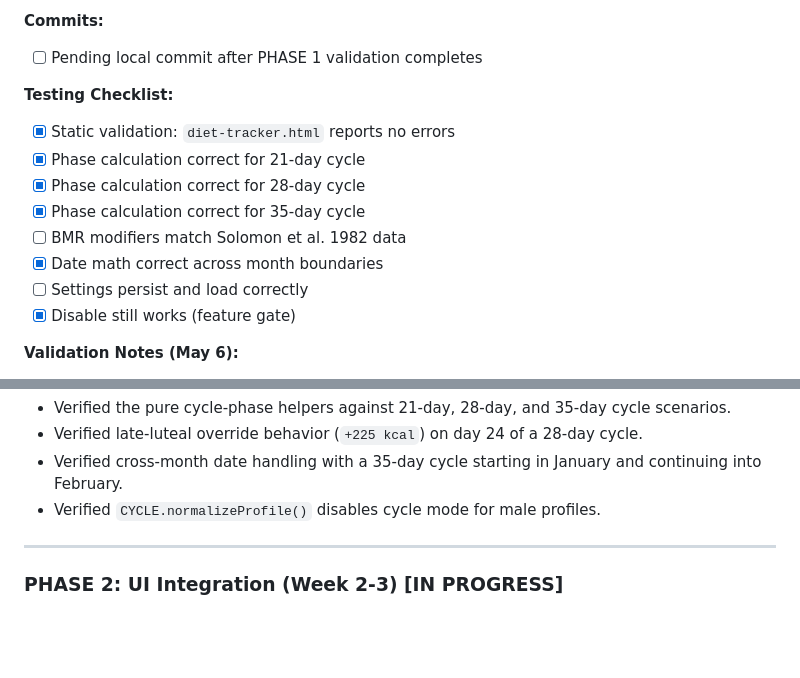
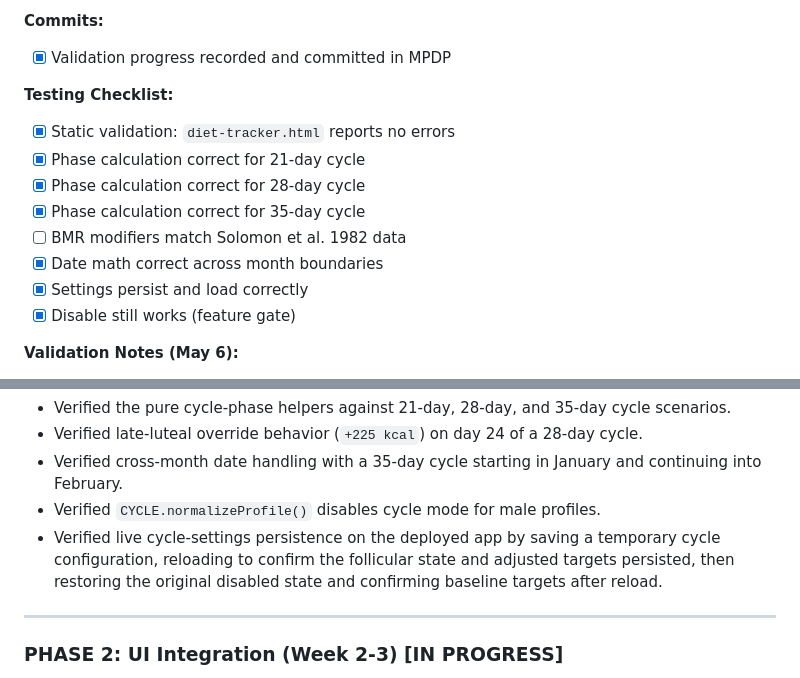
Before and after one commit to Zed-777/diet-tracker, a Markdown page: MPDP.md, 2 parts joined by grey strips. Rendered like a GitHub page; blank space fills up the shorter version.

Commit message:
docs: record cycle settings persistence validation

```diff
--- a/MPDP.md
+++ b/MPDP.md
@@ -2001,7 +2001,7 @@ TOTAL SCORE: 8.5/10 ← PRIORITIZE FIRST
 - Settings modal selectors were scoped to the modal to avoid collisions with hidden setup fields
 
 **Commits:**
-- [ ] Pending local commit after PHASE 1 validation completes
+- [x] Validation progress recorded and committed in MPDP
 
 **Testing Checklist:**
 - [x] Static validation: `diet-tracker.html` reports no errors
@@ -2010,7 +2010,7 @@ TOTAL SCORE: 8.5/10 ← PRIORITIZE FIRST
 - [x] Phase calculation correct for 35-day cycle
 - [ ] BMR modifiers match Solomon et al. 1982 data
 - [x] Date math correct across month boundaries
-- [ ] Settings persist and load correctly
+- [x] Settings persist and load correctly
 - [x] Disable still works (feature gate)
 
 **Validation Notes (May 6):**
@@ -2022,6 +2022,7 @@ TOTAL SCORE: 8.5/10 ← PRIORITIZE FIRST
 - Verified late-luteal override behavior (`+225 kcal`) on day 24 of a 28-day cycle.
 - Verified cross-month date handling with a 35-day cycle starting in January and continuing into February.
 - Verified `CYCLE.normalizeProfile()` disables cycle mode for male profiles.
+- Verified live cycle-settings persistence on the deployed app by saving a temporary cycle configuration, reloading to confirm the follicular state and adjusted targets persisted, then restoring the original disabled state and confirming baseline targets after reload.
 
 ---
 
```
Also changed, not shown: other parts of MPDP.md (+1 -1 lines).
